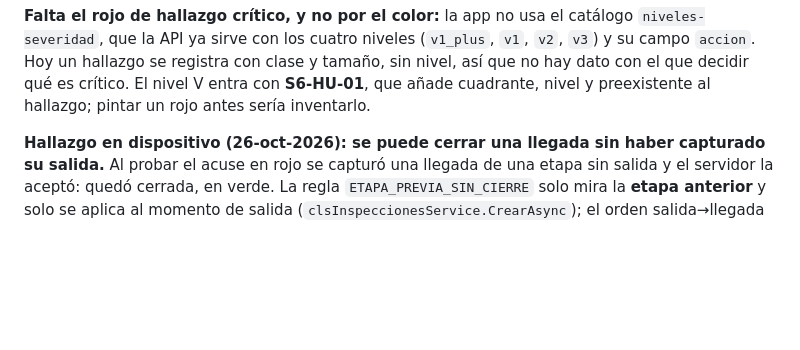
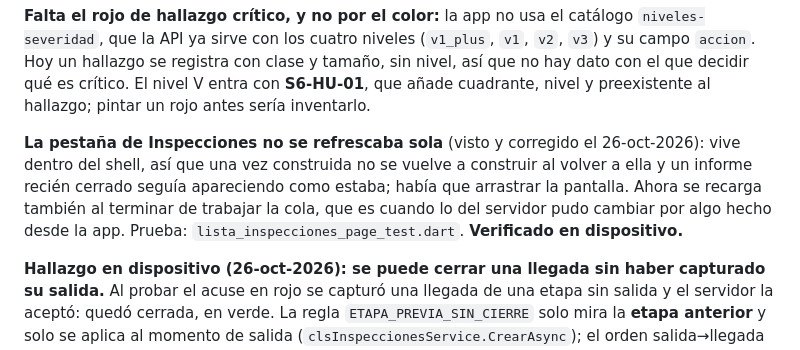
Before and after one commit to InnovacionIA-proyectos/IA-AUTOS, a Markdown page: docs/qa/matriz-trazabilidad.md, the part around the change. Drawn GitHub-style; blank space fills up the shorter version.

Commit message:
El refresco de Inspecciones, verificado en dispositivo
Cerrar un informe y entrar a la pestana ya muestra el estado nuevo sin
arrastrar la pantalla.

```diff
--- a/docs/qa/matriz-trazabilidad.md
+++ b/docs/qa/matriz-trazabilidad.md
@@ -143,6 +143,12 @@ inspección del mismo momento que el celular estaba a punto de cerrar, con lo qu
 API ya sirve con los cuatro niveles (`v1_plus`, `v1`, `v2`, `v3`) y su campo `accion`. Hoy un hallazgo se
 registra con clase y tamaño, sin nivel, así que no hay dato con el que decidir qué es crítico. El nivel V entra
 con **S6-HU-01**, que añade cuadrante, nivel y preexistente al hallazgo; pintar un rojo antes sería inventarlo.
+
+**La pestaña de Inspecciones no se refrescaba sola** (visto y corregido el 26-oct-2026): vive dentro del shell,
+así que una vez construida no se vuelve a construir al volver a ella y un informe recién cerrado seguía
+apareciendo como estaba; había que arrastrar la pantalla. Ahora se recarga también al terminar de trabajar la
+cola, que es cuando lo del servidor pudo cambiar por algo hecho desde la app. Prueba:
+`lista_inspecciones_page_test.dart`. **Verificado en dispositivo.**
 
 **Hallazgo en dispositivo (26-oct-2026): se puede cerrar una llegada sin haber capturado su salida.** Al
 probar el acuse en rojo se capturó una llegada de una etapa sin salida y el servidor la aceptó: quedó cerrada,
```
